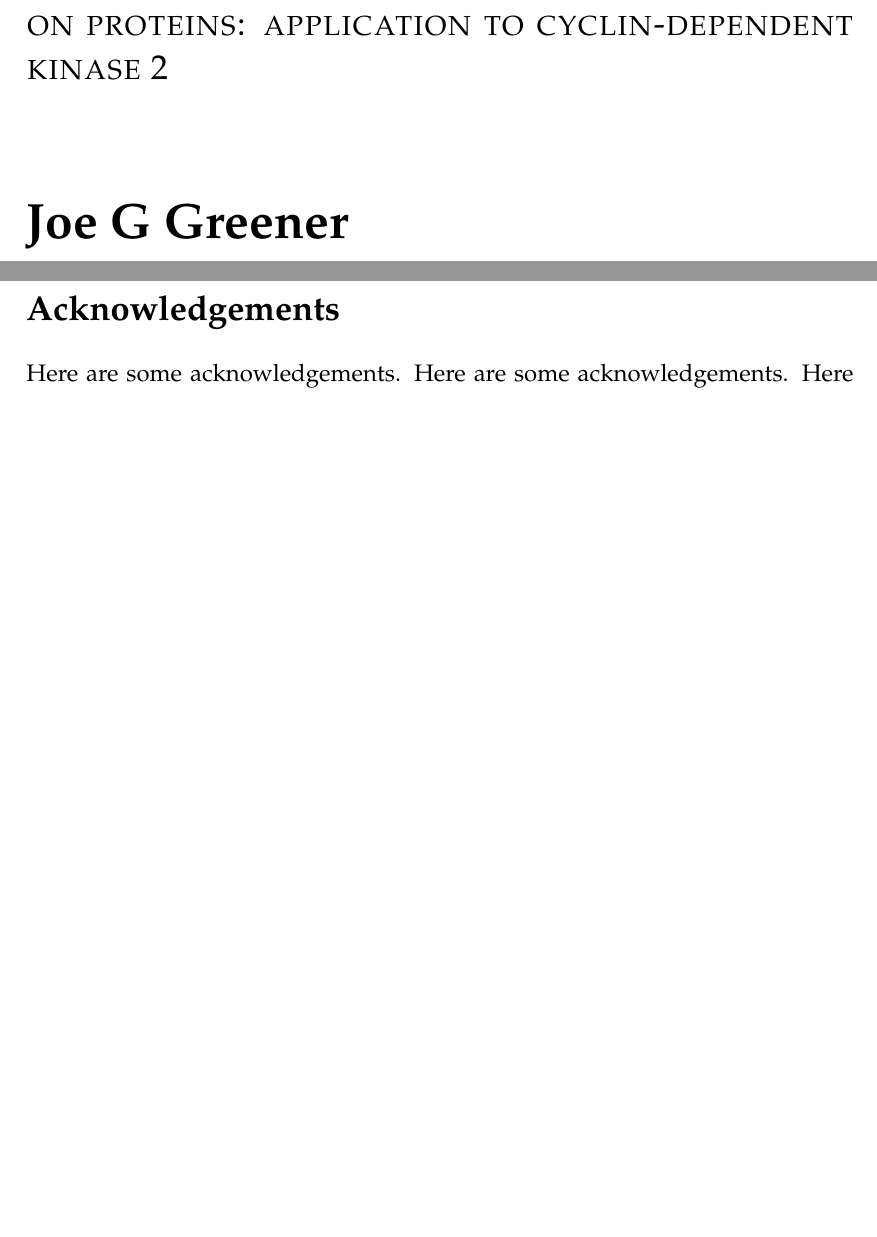
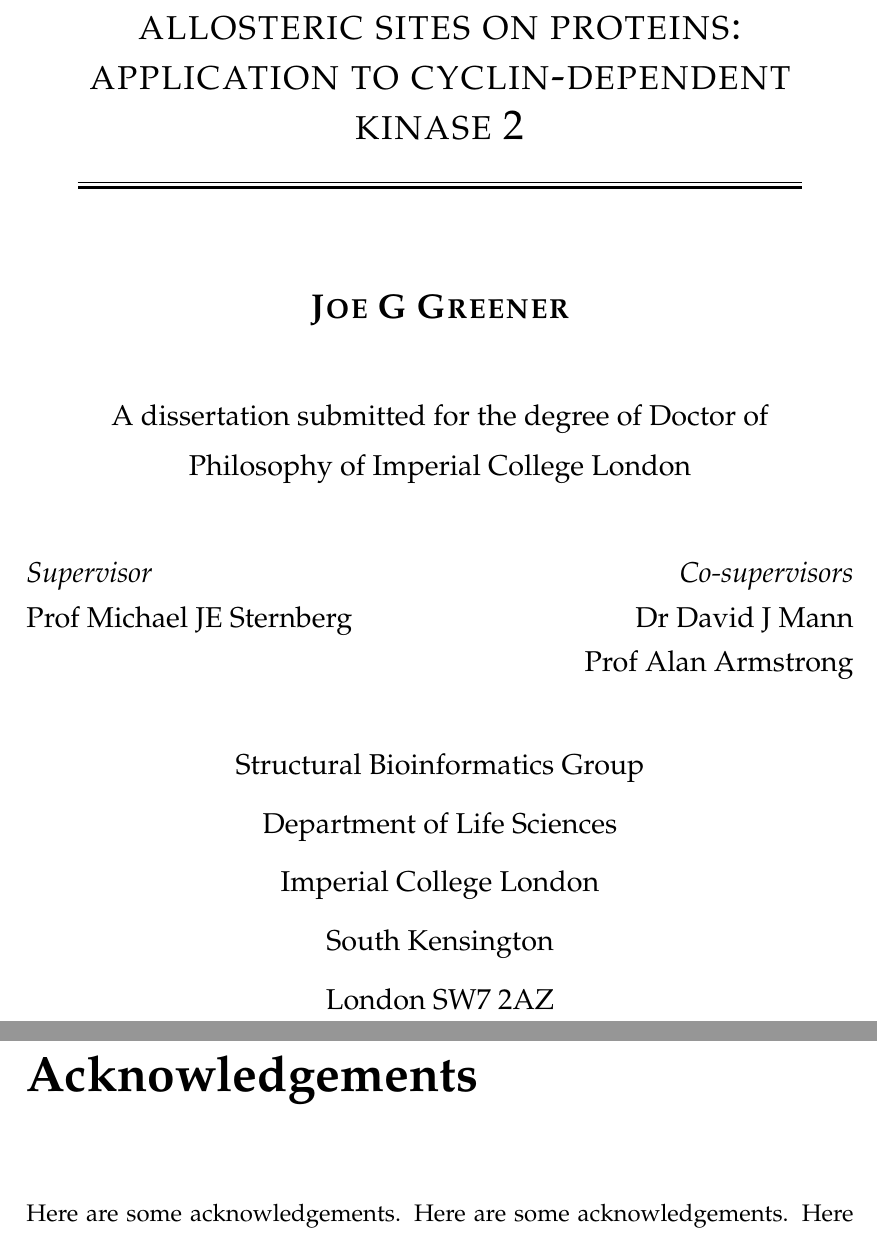
Before and after one commit to jgreener64/phd_thesis, a LaTeX thesis (thesis.tex, which reads acknowledgements.tex): two parts of pages 1 and 3 of 118, joined at a grey line, cut so that both start at the same text, the shorter picture padded with empty space. Compiled offline with pdfLaTeX.

Commit message:
title page with formatting and information

```diff
--- a/acknowledgements.tex
+++ b/acknowledgements.tex
@@ -1,4 +1,4 @@
-\section*{Acknowledgements}
+\chapter*{Acknowledgements}
 
 Here are some acknowledgements. Here are some acknowledgements. Here are some acknowledgements. Here are some acknowledgements. Here are some acknowledgements. Here are some acknowledgements.
 
--- a/thesis.tex
+++ b/thesis.tex
@@ -38,7 +38,7 @@
 \usepackage{ccaption}
 
 % References in table of contents
-\usepackage[nottoc,notlof,notlot,numbib]{tocbibind}
+\usepackage[nottoc,notlof,notlot]{tocbibind}
 
 % Bold in table columns
 \usepackage{array}
@@ -72,5 +74,2 @@
 \begin{titlepage}
 \thispagestyle{plain}
-{\scshape\Large In-silico guided prediction of allosteric sites on proteins: application to cyclin-dependent kinase 2\par}
-\vspace{1.5cm}
-{\huge\bfseries Joe G Greener\par}
@@ -78,5 +81,34 @@
+{\scshape\LARGE In-silico guided prediction of allosteric sites on proteins: application to cyclin-dependent kinase 2\par}
+\rule{\unitlength}{0.4pt}\vspace*{-\baselineskip}\vspace{3.2pt}
+\rule{\unitlength}{1.6pt}\\[\baselineskip]
+\vspace{1.0cm}
+{\scshape\Large \textbf{Joe G Greener}\par}
+\vspace{1.0cm}
+{\large A dissertation submitted for the degree of Doctor of\par}
+{\large Philosophy of Imperial College London\par}
+\vspace{1.0cm}
 
 \onehalfspacing
+\begin{minipage}[t]{7cm}
+\flushleft
+{\large \textit{Supervisor}\par}
+{\large Prof Michael JE Sternberg\par}
+\end{minipage}
+\hfill
+\begin{minipage}[t]{7cm}
+\flushright
+{\large \textit{Co-supervisors}\par}
+{\large Dr David J Mann\par}
+{\large Prof Alan Armstrong\par}
+\end{minipage}
+
+\vspace{1.0cm}
+{\large Structural Bioinformatics Group\par}
+{\large Department of Life Sciences\par}
+{\large Imperial College London\par}
+{\large South Kensington\par}
+{\large London SW7 2AZ\par}
+\end{titlepage}
 
 \include{abstract}
 
```
Also changed, not shown: README.md, thesis.tex (8 more changed lines).
